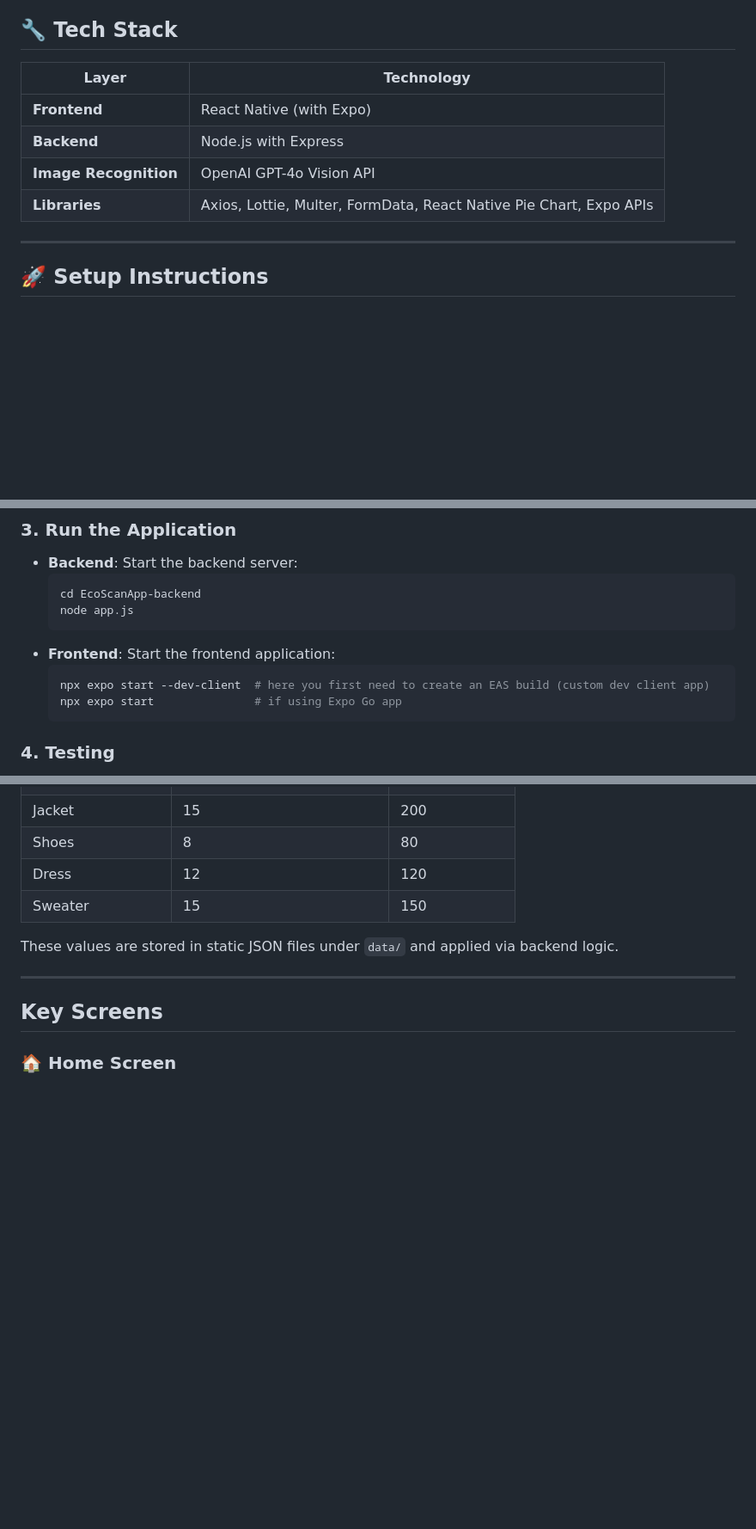
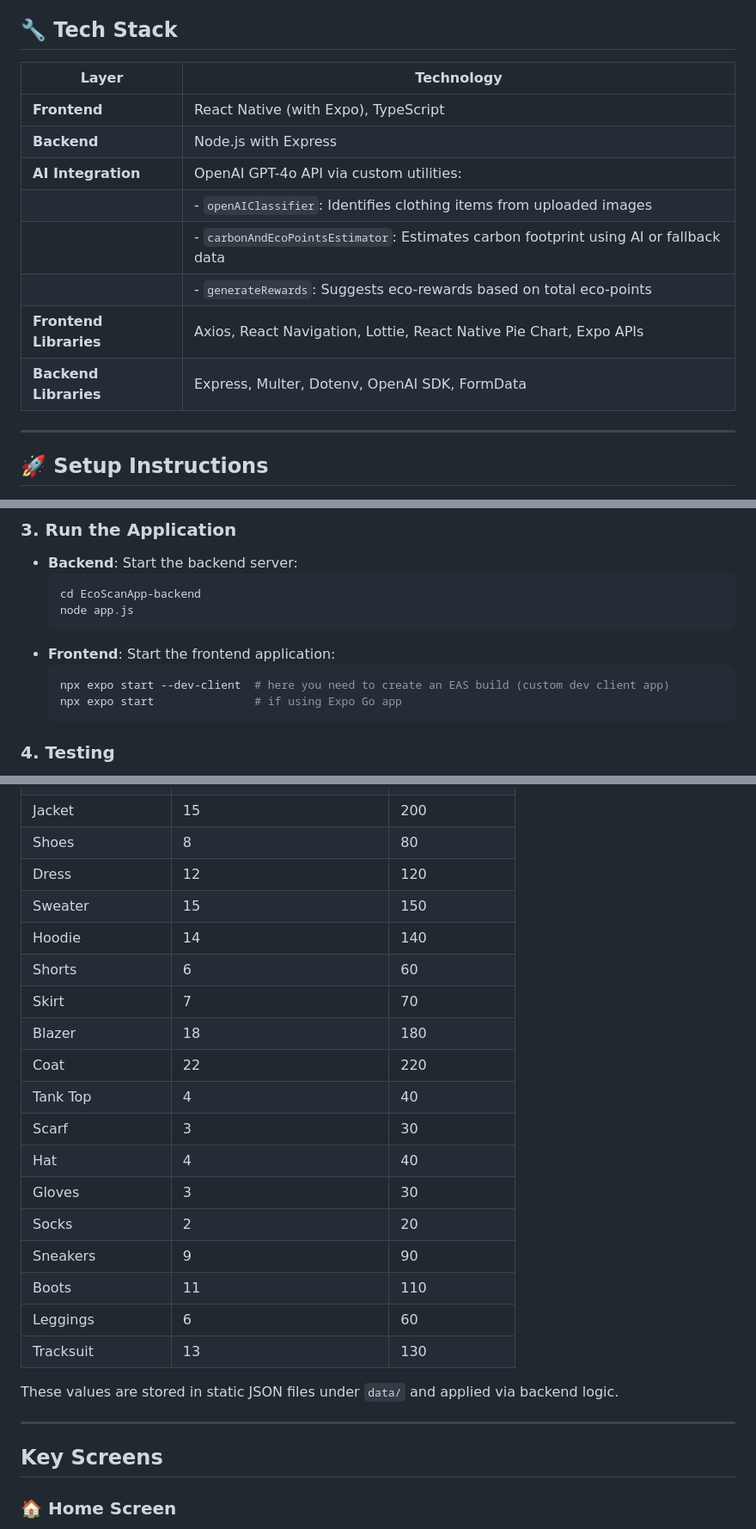
Before and after one commit to Md-Mursaleen/EcoScan-app, a Markdown page: README.md, 3 parts joined by grey strips. Shown: that part at 86% size. Drawn GitHub-style; blank space fills up the shorter version.

````diff
--- a/README.md
+++ b/README.md
@@ -4,12 +4,16 @@ EcoScan is a mobile application ddesigned to help users understand the environme
 
 ## 🔧 Tech Stack
 
-| Layer                 | Technology                                                         |
-| --------------------- | ------------------------------------------------------------------ |
-| **Frontend**          | React Native (with Expo)                                           |
-| **Backend**           | Node.js with Express                                               |
-| **Image Recognition** | OpenAI GPT-4o Vision API                                           |
-| **Libraries**         | Axios, Lottie, Multer, FormData, React Native Pie Chart, Expo APIs |
+| Layer                  | Technology                                                                               |
+| ---------------------  | ---------------------------------------------------------------------------------------- |
+| **Frontend**           | React Native (with Expo), TypeScript                                                     |
+| **Backend**            | Node.js with Express                                                                     |
+| **AI Integration**     | OpenAI GPT-4o API via custom utilities:                                                  |
+|                        | - `openAIClassifier`: Identifies clothing items from uploaded images                     |
+|                        | - `carbonAndEcoPointsEstimator`: Estimates carbon footprint using AI or fallback data    |
+|                        | - `generateRewards`: Suggests eco-rewards based on total eco-points                      |
+| **Frontend Libraries** | Axios, React Navigation, Lottie, React Native Pie Chart, Expo APIs                       |
+| **Backend Libraries**  | Express, Multer, Dotenv, OpenAI SDK, FormData                                            |
 
 ---
 
@@ -49,7 +52,7 @@ Run the following commands:
   ```
 - **Frontend**: Start the frontend application:
   ```bash
-  npx expo start --dev-client  # here you first need to create an EAS build (custom dev client app)
+  npx expo start --dev-client  # here you need to create an EAS build (custom dev client app)
   npx expo start               # if using Expo Go app
   ```
 
@@ -101,6 +104,20 @@ If the GPT-4o Vision API fails or is skipped, fallback logic assigns predefined
 | Shoes            | 8                        | 80            |
 | Dress            | 12                       | 120           |
 | Sweater          | 15                       | 150           |
+| Hoodie           | 14                       | 140           |
+| Shorts           | 6                        | 60            |
+| Skirt            | 7                        | 70            |
+| Blazer           | 18                       | 180           |
+| Coat             | 22                       | 220           |
+| Tank Top         | 4                        | 40            |
+| Scarf            | 3                        | 30            |
+| Hat              | 4                        | 40            |
+| Gloves           | 3                        | 30            |
+| Socks            | 2                        | 20            |
+| Sneakers         | 9                        | 90            |
+| Boots            | 11                       | 110           |
+| Leggings         | 6                        | 60            |
+| Tracksuit        | 13                       | 130           |
 
 These values are stored in static JSON files under `data/` and applied via backend logic.
 
````
Also changed, not shown: other parts of README.md (+0 -1 lines).
